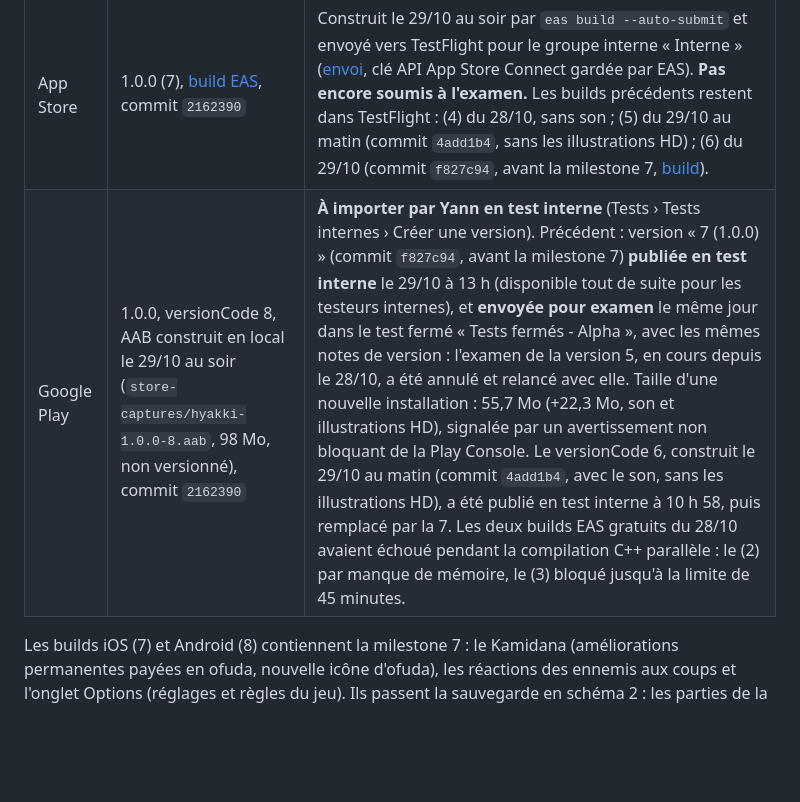
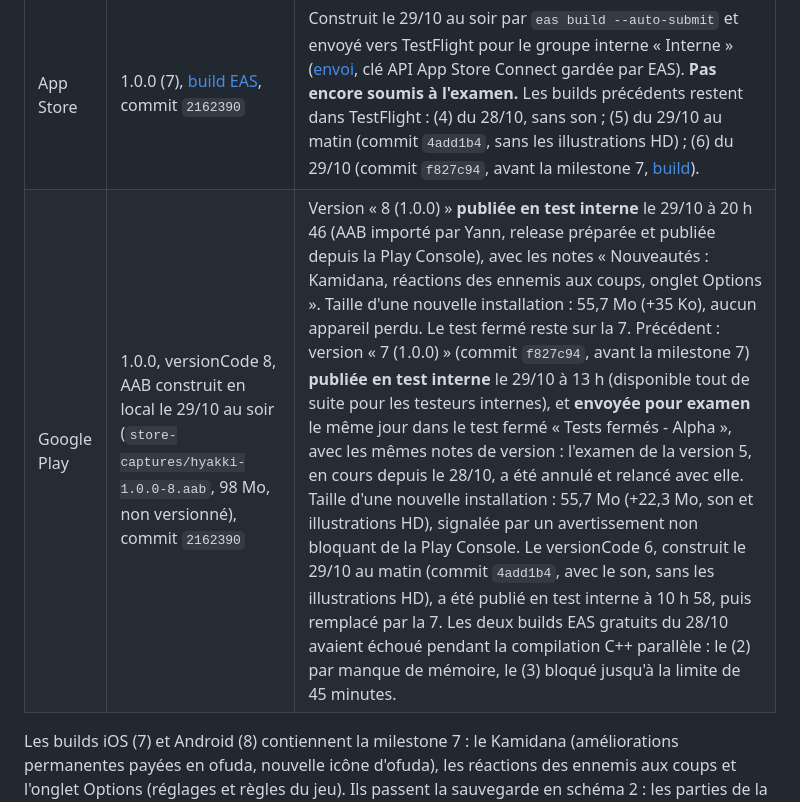
Before and after one commit to YannVogel/hyakki, a Markdown page: docs/store/publication.md, the part around the change. Drawn GitHub-style; blank space fills up the shorter version.

Commit message:
docs(store): consigne la 1.0.0 (8) publiée en test interne
Co-Authored-By: Claude Opus 5.5 <noreply@anthropic.com>

```diff
--- a/docs/store/publication.md
+++ b/docs/store/publication.md
@@ -19,7 +19,7 @@ Procédure pour publier Hyakki sur Google Play (#47) et l'App Store (#48). Les b
 | Store | Build | Où en est-on |
 |---|---|---|
 | App Store | 1.0.0 (7), [build EAS](https://expo.dev/accounts/yannvogel/projects/hyakki/builds/f68fc977-6c72-4821-be71-6c03ad35b814), commit `2162390` | Construit le 29/10 au soir par `eas build --auto-submit` et envoyé vers TestFlight pour le groupe interne « Interne » ([envoi](https://expo.dev/accounts/yannvogel/projects/hyakki/submissions/d42d50e8-b6c8-44e4-95e8-c0f9e601727d), clé API App Store Connect gardée par EAS). **Pas encore soumis à l'examen.** Les builds précédents restent dans TestFlight : (4) du 28/10, sans son ; (5) du 29/10 au matin (commit `4add1b4`, sans les illustrations HD) ; (6) du 29/10 (commit `f827c94`, avant la milestone 7, [build](https://expo.dev/accounts/yannvogel/projects/hyakki/builds/9abe1af4-6bec-407e-a701-647ef93b3d54)). |
-| Google Play | 1.0.0, versionCode 8, AAB construit en local le 29/10 au soir (`store-captures/hyakki-1.0.0-8.aab`, 98 Mo, non versionné), commit `2162390` | **À importer par Yann en test interne** (Tests › Tests internes › Créer une version). Précédent : version « 7 (1.0.0) » (commit `f827c94`, avant la milestone 7) **publiée en test interne** le 29/10 à 13 h (disponible tout de suite pour les testeurs internes), et **envoyée pour examen** le même jour dans le test fermé « Tests fermés - Alpha », avec les mêmes notes de version : l'examen de la version 5, en cours depuis le 28/10, a été annulé et relancé avec elle. Taille d'une nouvelle installation : 55,7 Mo (+22,3 Mo, son et illustrations HD), signalée par un avertissement non bloquant de la Play Console. Le versionCode 6, construit le 29/10 au matin (commit `4add1b4`, avec le son, sans les illustrations HD), a été publié en test interne à 10 h 58, puis remplacé par la 7. Les deux builds EAS gratuits du 28/10 avaient échoué pendant la compilation C++ parallèle : le (2) par manque de mémoire, le (3) bloqué jusqu'à la limite de 45 minutes. |
+| Google Play | 1.0.0, versionCode 8, AAB construit en local le 29/10 au soir (`store-captures/hyakki-1.0.0-8.aab`, 98 Mo, non versionné), commit `2162390` | Version « 8 (1.0.0) » **publiée en test interne** le 29/10 à 20 h 46 (AAB importé par Yann, release préparée et publiée depuis la Play Console), avec les notes « Nouveautés : Kamidana, réactions des ennemis aux coups, onglet Options ». Taille d'une nouvelle installation : 55,7 Mo (+35 Ko), aucun appareil perdu. Le test fermé reste sur la 7. Précédent : version « 7 (1.0.0) » (commit `f827c94`, avant la milestone 7) **publiée en test interne** le 29/10 à 13 h (disponible tout de suite pour les testeurs internes), et **envoyée pour examen** le même jour dans le test fermé « Tests fermés - Alpha », avec les mêmes notes de version : l'examen de la version 5, en cours depuis le 28/10, a été annulé et relancé avec elle. Taille d'une nouvelle installation : 55,7 Mo (+22,3 Mo, son et illustrations HD), signalée par un avertissement non bloquant de la Play Console. Le versionCode 6, construit le 29/10 au matin (commit `4add1b4`, avec le son, sans les illustrations HD), a été publié en test interne à 10 h 58, puis remplacé par la 7. Les deux builds EAS gratuits du 28/10 avaient échoué pendant la compilation C++ parallèle : le (2) par manque de mémoire, le (3) bloqué jusqu'à la limite de 45 minutes. |
 
 Les builds iOS (7) et Android (8) contiennent la milestone 7 : le Kamidana (améliorations permanentes payées en ofuda, nouvelle icône d'ofuda), les réactions des ennemis aux coups et l'onglet Options (réglages et règles du jeu). Ils passent la sauvegarde en schéma 2 : les parties de la 1.0.0 (7) et antérieures sont migrées au premier lancement, ofuda compris. Ils contiennent aussi tout ce qu'avaient les builds précédents : retours de jeu de la milestone 6 (décors illustrés, niveaux d'Éveil, meilleure équipe…), icône « Oni caché » (#59), son (#89, #90) et illustrations en haute définition (#58). Les parcours Maestro du Kamidana, des Réglages et des règles ont été joués sur le simulateur iOS. Les parcours sur Android et les captures des stores restent à refaire avant la production (interface des milestones 6 et 7).
 
```
Also changed, not shown: docs/PROGRESS.md (+1 -1 lines).
